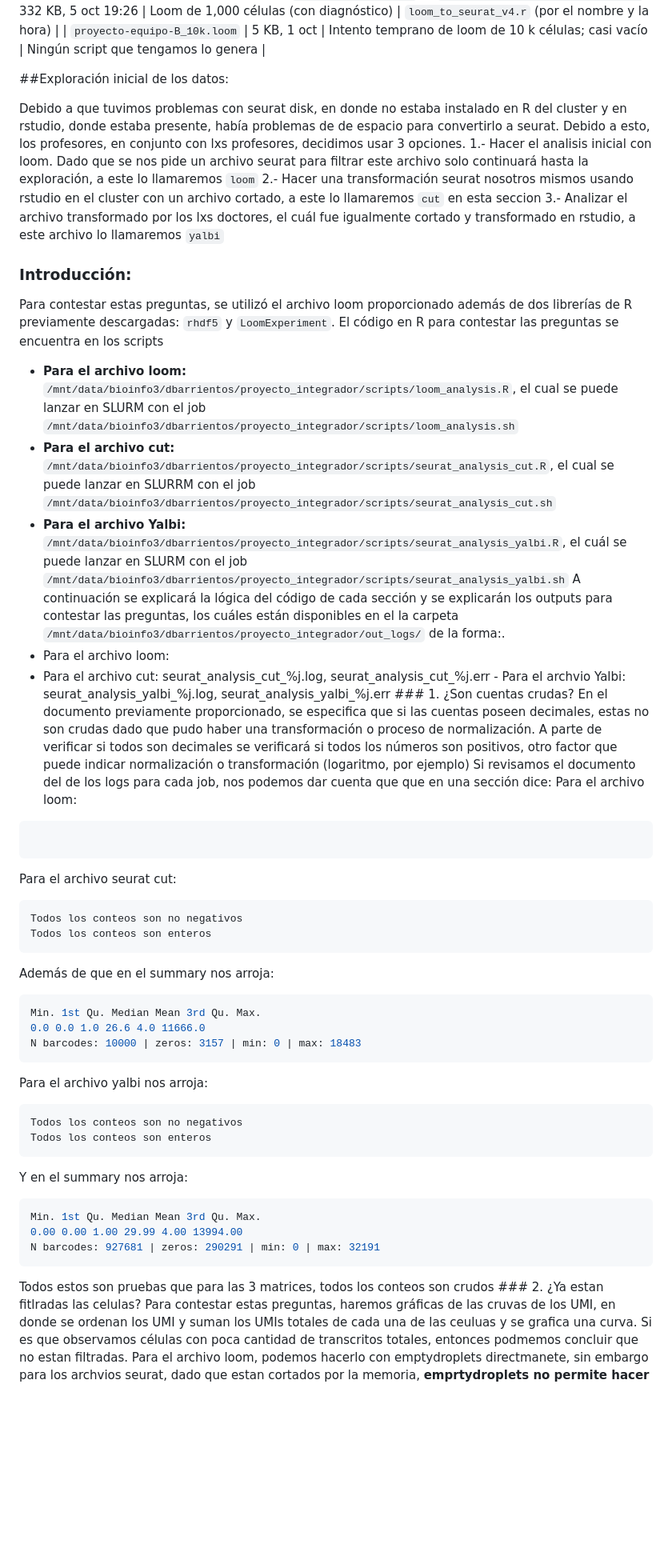
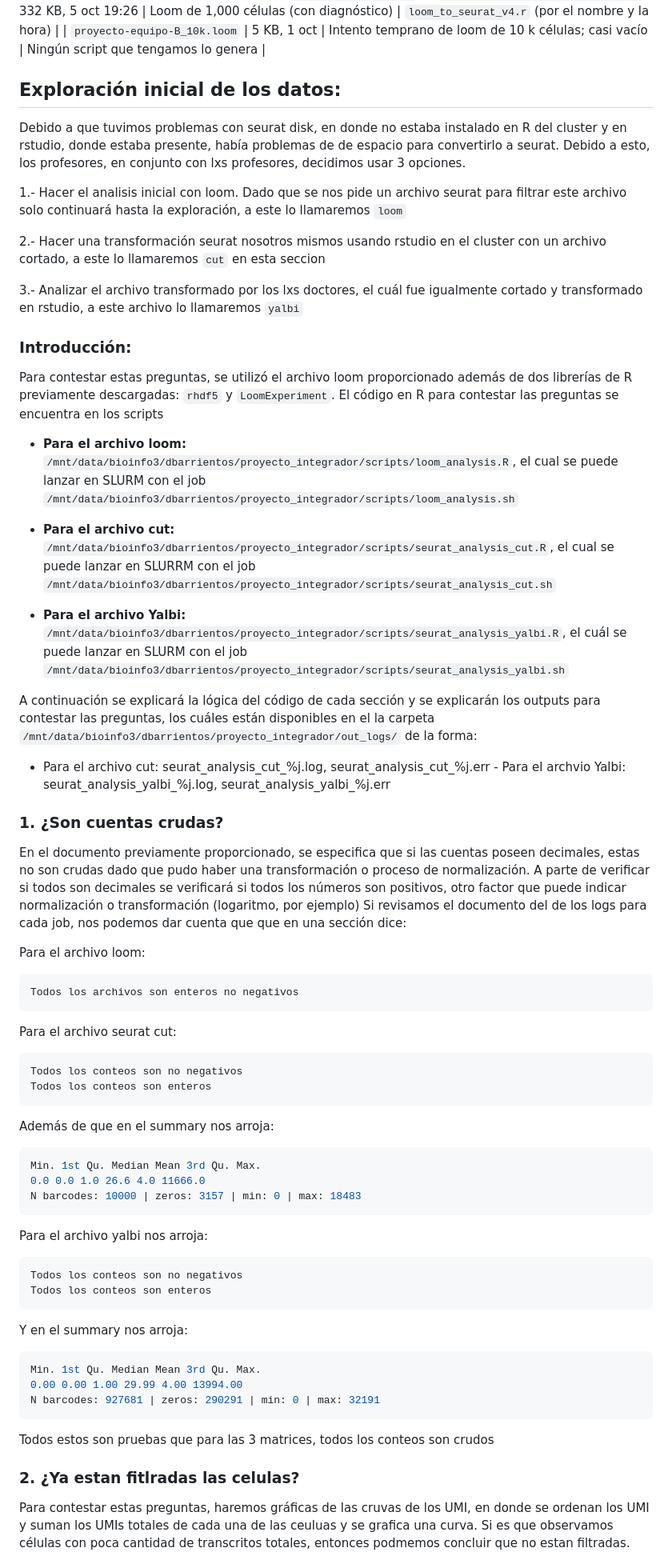
Before and after one commit to dianabarrientoss/scRNAseq_pbmc_subset, a Markdown page: README.md, the part around one of its changes. Shown at 80% size. Drawn GitHub-style; blank space fills up the shorter version.

Commit message:
Fix formatting and enhance data exploration details
Corrected formatting and added details to data exploration section in README.

````diff
--- a/README.md
+++ b/README.md
@@ -371,52 +371,86 @@ Dentro de estos documentos se hace el análisis final.
 | `proyecto-equipo-B_1000cells.loom` | 332 KB, 5 oct 19:26 | Loom de 1,000 células (con diagnóstico) | `loom_to_seurat_v4.r` (por el nombre y la hora) |
 | `proyecto-equipo-B_10k.loom` | 5 KB, 1 oct | Intento temprano de loom de 10 k células; casi vacío |  Ningún script que tengamos lo genera |
 
-##Exploración inicial de los datos:
+## Exploración inicial de los datos:
 
 Debido a que tuvimos problemas con seurat disk, en donde no estaba instalado en R del cluster y en rstudio, donde estaba presente, había problemas de de espacio para convertirlo a seurat. Debido a esto, los profesores, en conjunto con lxs profesores, decidimos usar 3 opciones.
+
 1.- Hacer el analisis inicial con loom. Dado que se nos pide un archivo seurat para filtrar este archivo solo continuará hasta la exploración, a este lo llamaremos `loom`
+
 2.- Hacer una transformación seurat nosotros mismos usando rstudio en el cluster con un archivo cortado, a este lo llamaremos `cut` en esta seccion
+
 3.- Analizar el archivo transformado por los lxs doctores, el cuál fue igualmente cortado y transformado en rstudio, a este archivo lo llamaremos `yalbi`
+
 ### Introducción:
+
 Para contestar estas preguntas, se utilizó el archivo loom proporcionado además de dos librerías de R previamente descargadas: `rhdf5` y `LoomExperiment`. El código en R para contestar las preguntas se encuentra en los scripts
+
+
 - **Para el archivo loom:**
 `/mnt/data/bioinfo3/dbarrientos/proyecto_integrador/scripts/loom_analysis.R`, el cual se puede lanzar en SLURM con el job
 `/mnt/data/bioinfo3/dbarrientos/proyecto_integrador/scripts/loom_analysis.sh`
+
+
 - **Para el archivo cut:**
 `/mnt/data/bioinfo3/dbarrientos/proyecto_integrador/scripts/seurat_analysis_cut.R`, el cual se puede lanzar en SLURRM con el job
 `/mnt/data/bioinfo3/dbarrientos/proyecto_integrador/scripts/seurat_analysis_cut.sh`
+
+
 - **Para el archivo Yalbi:**
 `/mnt/data/bioinfo3/dbarrientos/proyecto_integrador/scripts/seurat_analysis_yalbi.R`, el cuál se puede lanzar en SLURM con el job
 `/mnt/data/bioinfo3/dbarrientos/proyecto_integrador/scripts/seurat_analysis_yalbi.sh`
-A continuación se explicará la lógica del código de cada sección y se explicarán los outputs para contestar las preguntas, los cuáles están disponibles en el la carpeta `/mnt/data/bioinfo3/dbarrientos/proyecto_integrador/out_logs/` de la forma:.
-- Para el archivo loom:
-- Para el archivo cut: seurat_analysis_cut_%j.log, seurat_analysis_cut_%j.err - Para el archvio Yalbi: seurat_analysis_yalbi_%j.log, seurat_analysis_yalbi_%j.err ### 1. ¿Son cuentas crudas?
+
+
+A continuación se explicará la lógica del código de cada sección y se explicarán los outputs para contestar las preguntas, los cuáles están disponibles en el la carpeta `/mnt/data/bioinfo3/dbarrientos/proyecto_integrador/out_logs/` de la forma:
+
+
+- Para el archivo cut: seurat_analysis_cut_%j.log, seurat_analysis_cut_%j.err - Para el archvio Yalbi: seurat_analysis_yalbi_%j.log, seurat_analysis_yalbi_%j.err
+
+
+### 1. ¿Son cuentas crudas?
+
 En el documento previamente proporcionado, se especifica que si las cuentas poseen decimales, estas no son crudas dado que pudo haber una transformación o proceso de normalización. A parte de verificar si todos son decimales se verificará si todos los números son positivos, otro factor que puede indicar normalización o transformación (logaritmo, por ejemplo)
 Si revisamos el documento del de los logs para cada job, nos podemos dar cuenta que que en una sección dice:
+
 Para el archivo loom:
+
+
 ```bash
+Todos los archivos son enteros no negativos
 ```
+
 Para el archivo seurat cut:
+
 ```bash
 Todos los conteos son no negativos
 Todos los conteos son enteros
 ```
+
 Además de que en el summary nos arroja:
+
 ```bash
 Min. 1st Qu. Median Mean 3rd Qu. Max.
 0.0 0.0 1.0 26.6 4.0 11666.0
 N barcodes: 10000 | zeros: 3157 | min: 0 | max: 18483
 ```
+
 Para el archivo yalbi nos arroja:
+
 ```bash
 Todos los conteos son no negativos
 Todos los conteos son enteros
 ```
+
 Y en el summary nos arroja:
+
 ```bash
 Min. 1st Qu. Median Mean 3rd Qu. Max.
 0.00 0.00 1.00 29.99 4.00 13994.00
 N barcodes: 927681 | zeros: 290291 | min: 0 | max: 32191
 ```
-Todos estos son pruebas que para las 3 matrices, todos los conteos son crudos ### 2. ¿Ya estan fitlradas las celulas?
+
+Todos estos son pruebas que para las 3 matrices, todos los conteos son crudos
+
+### 2. ¿Ya estan fitlradas las celulas?
+
 Para contestar estas preguntas, haremos gráficas de las cruvas de los UMI, en donde se ordenan los UMI y suman los UMIs totales de cada una de las ceuluas y se grafica una curva. Si es que observamos células con poca cantidad de transcritos totales, entonces podmemos concluir que no estan filtradas.
````
Also changed, not shown: other parts of README.md (+15 -10 lines).
